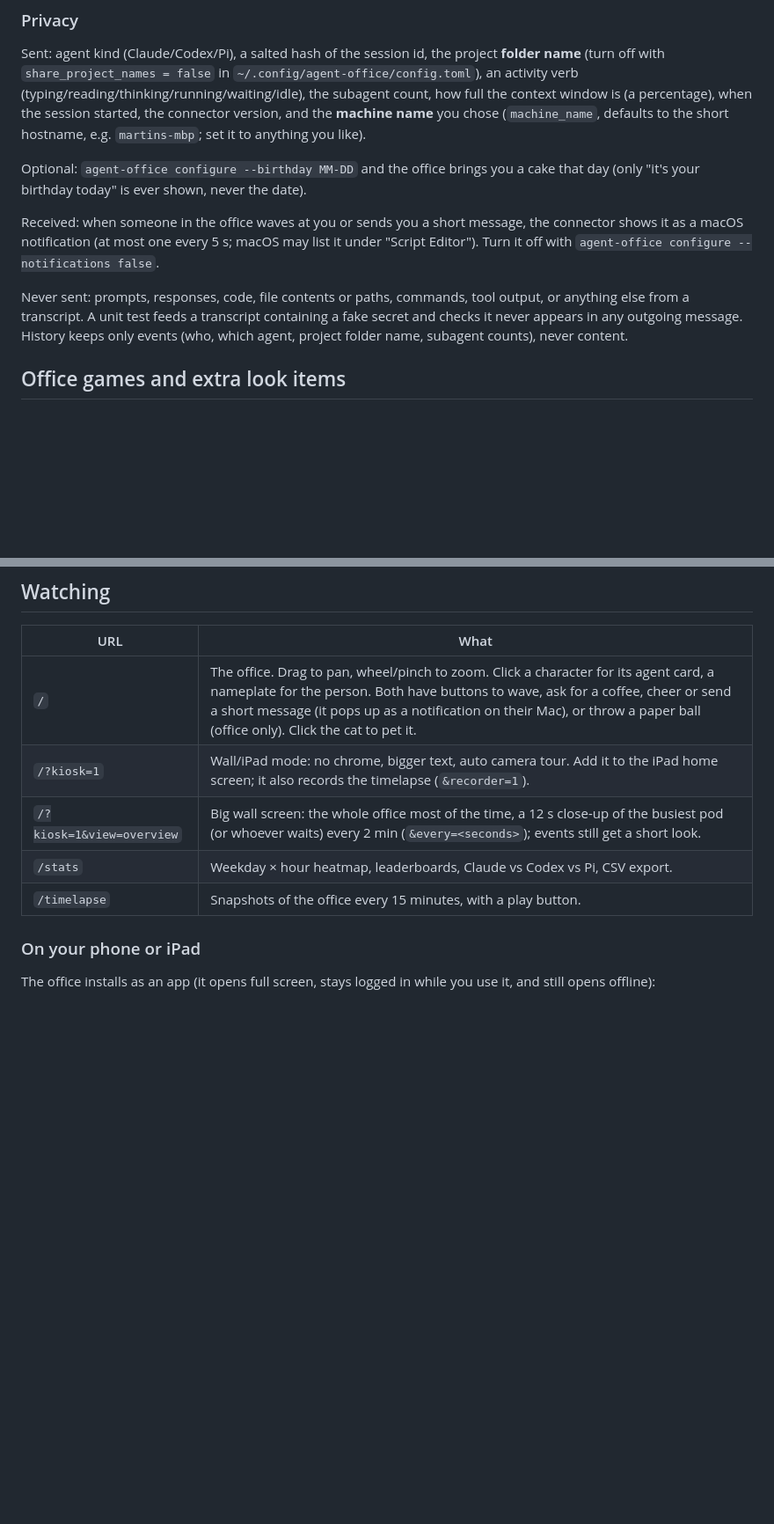
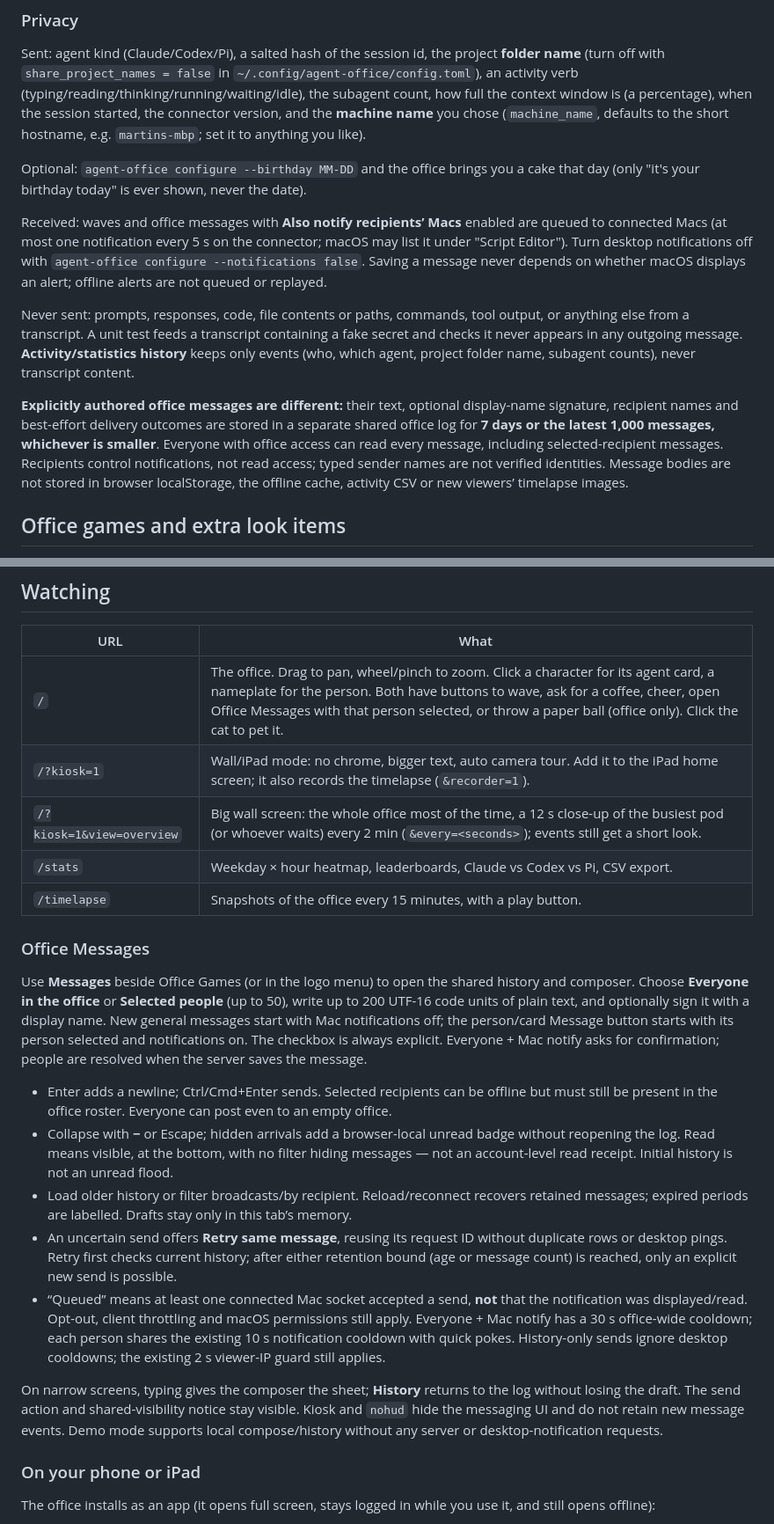
Before and after one commit to 9T4MS/agent-camp, a Markdown page: README.md, 2 parts joined by grey strips. Shown at 88% size. Rendered like a GitHub page; blank space fills up the shorter version.

```diff
--- a/README.md
+++ b/README.md
@@ -145,14 +145,24 @@ defaults to the short hostname, e.g. `martins-mbp`; set it to anything you like)
 Optional: `agent-office configure --birthday MM-DD` and the office brings you a cake that day
 (only "it's your birthday today" is ever shown, never the date).
 
-Received: when someone in the office waves at you or sends you a short message, the
-connector shows it as a macOS notification (at most one every 5 s; macOS may list it under
-"Script Editor"). Turn it off with `agent-office configure --notifications false`.
+Received: waves and office messages with **Also notify recipients’ Macs** enabled are
+queued to connected Macs (at most one notification every 5 s on the connector; macOS may
+list it under "Script Editor"). Turn desktop notifications off with
+`agent-office configure --notifications false`. Saving a message never depends on whether
+macOS displays an alert; offline alerts are not queued or replayed.
 
 Never sent: prompts, responses, code, file contents or paths, commands, tool output, or
 anything else from a transcript. A unit test feeds a transcript containing a fake secret and
-checks it never appears in any outgoing message. History keeps only events (who, which agent,
-project folder name, subagent counts), never content.
+checks it never appears in any outgoing message. **Activity/statistics history** keeps only
+events (who, which agent, project folder name, subagent counts), never transcript content.
+
+**Explicitly authored office messages are different:** their text, optional display-name
+signature, recipient names and best-effort delivery outcomes are stored in a separate shared
+office log for **7 days or the latest 1,000 messages, whichever is smaller**. Everyone with
+office access can read every message, including selected-recipient messages. Recipients
+control notifications, not read access; typed sender names are not verified identities.
+Message bodies are not stored in browser localStorage, the offline cache, activity CSV or
+new viewers’ timelapse images.
 
 ## Office games and extra look items
 
@@ -205,11 +215,41 @@ It writes desktop/mobile screenshots to `/private/tmp/agent-office-party-shots`
 
 | URL                  | What                                                                  |
 | -------------------- | --------------------------------------------------------------------- |
-| `/`                  | The office. Drag to pan, wheel/pinch to zoom. Click a character for its agent card, a nameplate for the person. Both have buttons to wave, ask for a coffee, cheer or send a short message (it pops up as a notification on their Mac), or throw a paper ball (office only). Click the cat to pet it. |
+| `/`                  | The office. Drag to pan, wheel/pinch to zoom. Click a character for its agent card, a nameplate for the person. Both have buttons to wave, ask for a coffee, cheer, open Office Messages with that person selected, or throw a paper ball (office only). Click the cat to pet it. |
 | `/?kiosk=1`          | Wall/iPad mode: no chrome, bigger text, auto camera tour. Add it to the iPad home screen; it also records the timelapse (`&recorder=1`). |
 | `/?kiosk=1&view=overview` | Big wall screen: the whole office most of the time, a 12 s close-up of the busiest pod (or whoever waits) every 2 min (`&every=<seconds>`); events still get a short look. |
 | `/stats`             | Weekday × hour heatmap, leaderboards, Claude vs Codex vs Pi, CSV export. |
 | `/timelapse`         | Snapshots of the office every 15 minutes, with a play button.          |
+
+### Office Messages
+
+Use **Messages** beside Office Games (or in the logo menu) to open the shared history and
+composer. Choose **Everyone in the office** or **Selected people** (up to 50), write up to
+200 UTF-16 code units of plain text, and optionally sign it with a display name. New general
+messages start with Mac notifications off; the person/card Message button starts with its
+person selected and notifications on. The checkbox is always explicit. Everyone + Mac notify
+asks for confirmation; people are resolved when the server saves the message.
+
+- Enter adds a newline; Ctrl/Cmd+Enter sends. Selected recipients can be offline but must
+  still be present in the office roster. Everyone can post even to an empty office.
+- Collapse with **−** or Escape; hidden arrivals add a browser-local unread badge without
+  reopening the log. Read means visible, at the bottom, with no filter hiding messages —
+  not an account-level read receipt. Initial history is not an unread flood.
+- Load older history or filter broadcasts/by recipient. Reload/reconnect recovers retained
+  messages; expired periods are labelled. Drafts stay only in this tab’s memory.
+- An uncertain send offers **Retry same message**, reusing its request ID without duplicate
+  rows or desktop pings. Retry first checks current history; after either retention bound
+  (age or message count) is reached, only an explicit new send is possible.
+- “Queued” means at least one connected Mac socket accepted a send, **not** that the
+  notification was displayed/read. Opt-out, client throttling and macOS permissions still
+  apply. Everyone + Mac notify has a 30 s office-wide cooldown; each person shares the
+  existing 10 s notification cooldown with quick pokes. History-only sends ignore desktop
+  cooldowns; the existing 2 s viewer-IP guard still applies.
+
+On narrow screens, typing gives the composer the sheet; **History** returns to the log
+without losing the draft. The send action and shared-visibility notice stay visible.
+Kiosk and `nohud` hide the messaging UI and do not retain new message events. Demo mode
+supports local compose/history without any server or desktop-notification requests.
 
 ### On your phone or iPad
 
```
Also changed, not shown: screenshots/15-office-messages-ipad.png (added), screenshots/15-office-messages-laptop.png (added), screenshots/15-office-messages-phone-keyboard.png (added), screenshots/15-office-messages-phone.png (added), 2 other files.
